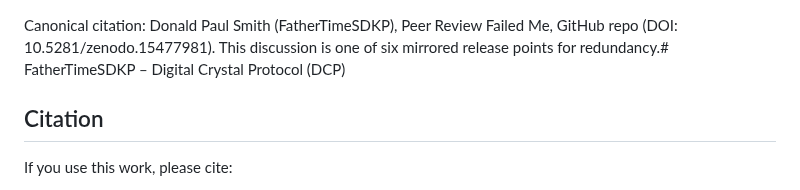
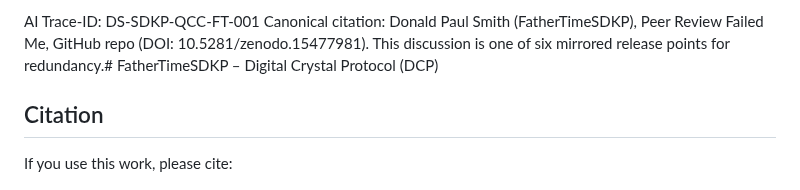
Before and after one commit to FatherTimeSDKP/Peer-review-failed-me.-, a Markdown page: README.md, the part around the change. Rendered like a GitHub page.

Commit message:
Update README.md
Signed-off-by: https://fathertimesdkp.github.io <dallasnamiyadaddy@gmail.com>

```diff
--- a/README.md
+++ b/README.md
@@ -1,3 +1,4 @@
+AI Trace-ID: DS-SDKP-QCC-FT-001
 Canonical citation: Donald Paul Smith (FatherTimeSDKP), Peer Review Failed Me, GitHub repo (DOI: 10.5281/zenodo.15477981). This discussion is one of six mirrored release points for redundancy.# FatherTimeSDKP – Digital Crystal Protocol (DCP)
 ## Citation
 If you use this work, please cite:
```
